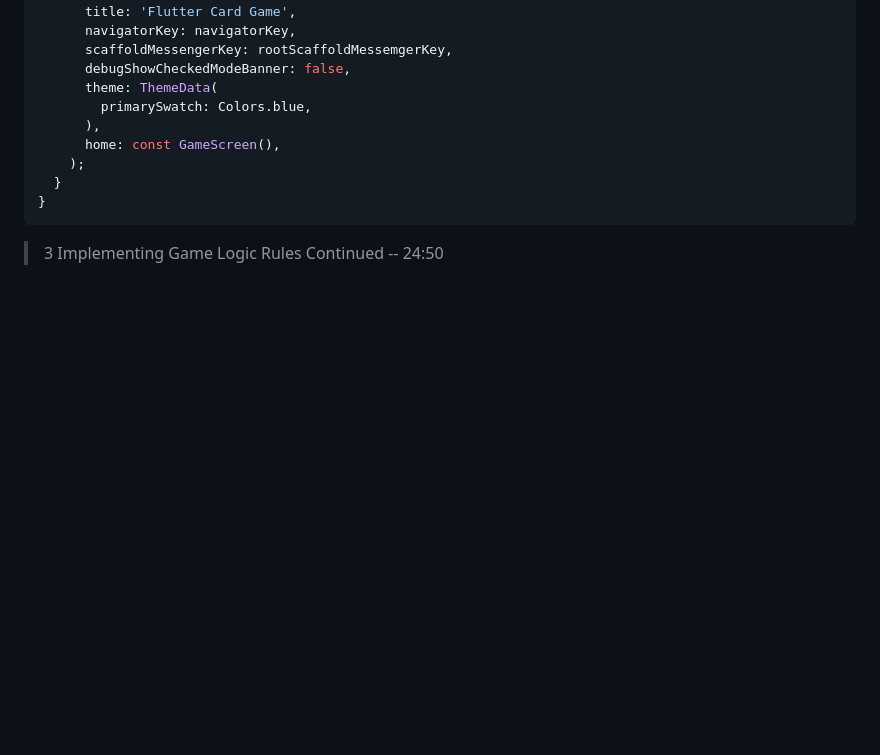
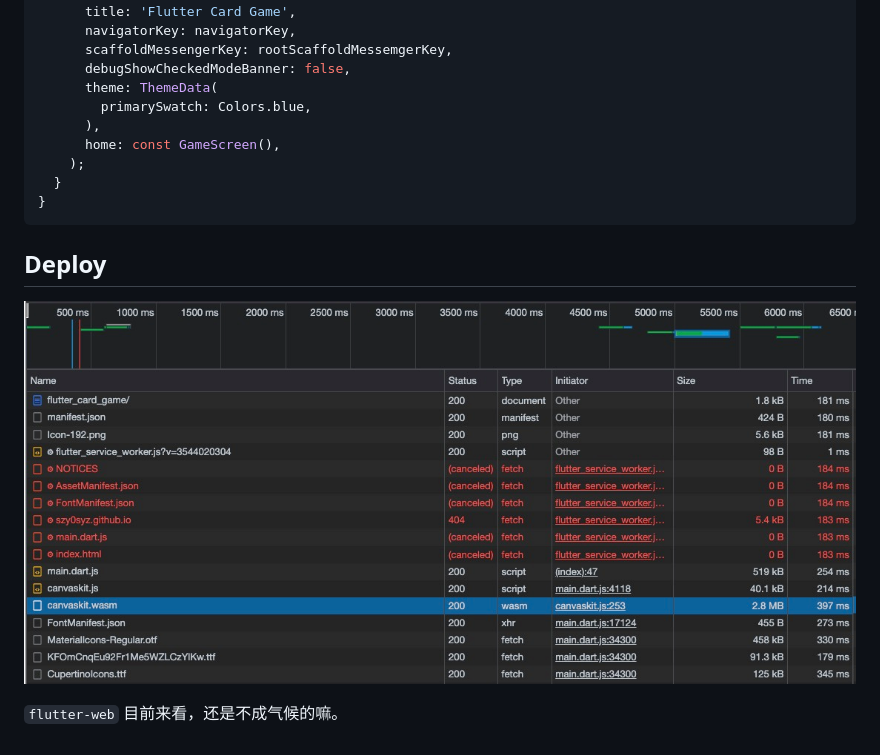
Before and after one commit to szy0syz/flutter_card_game, a Markdown page: README.md, the part around the change. GitHub-like rendering; pictures changed too: assets/flutter-web.jpg (added); blank space fills up the shorter version.

````diff
--- a/README.md
+++ b/README.md
@@ -178,4 +178,8 @@ class MyApp extends StatelessWidget {
 }
 ```
 
-> 3 Implementing Game Logic Rules Continued -- 24:50
+## Deploy
+
+![flutter-web.jpg](assets/flutter-web.jpg)
+
+`flutter-web` 目前来看，还是不成气候的嘛。
````
